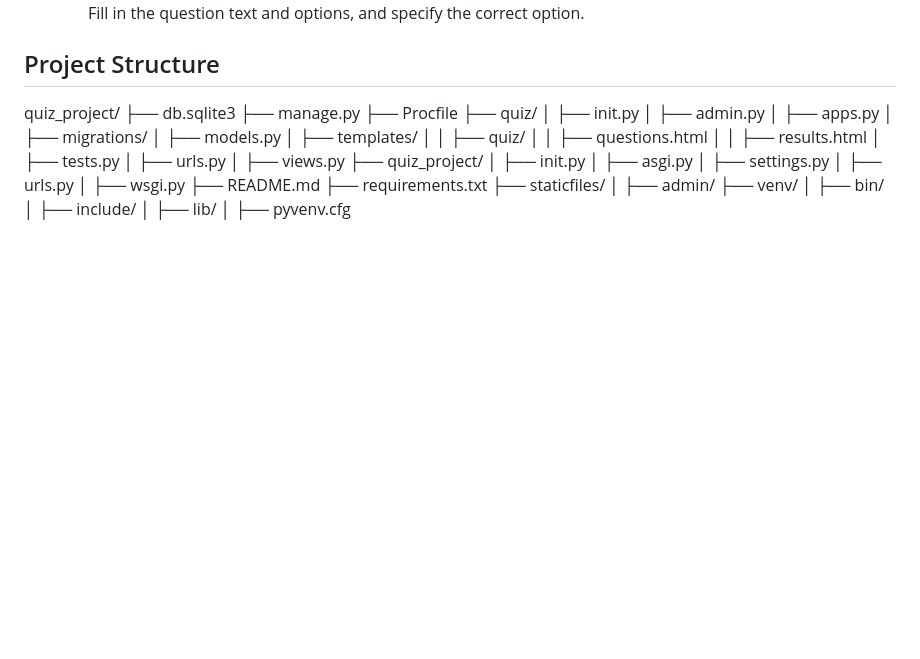
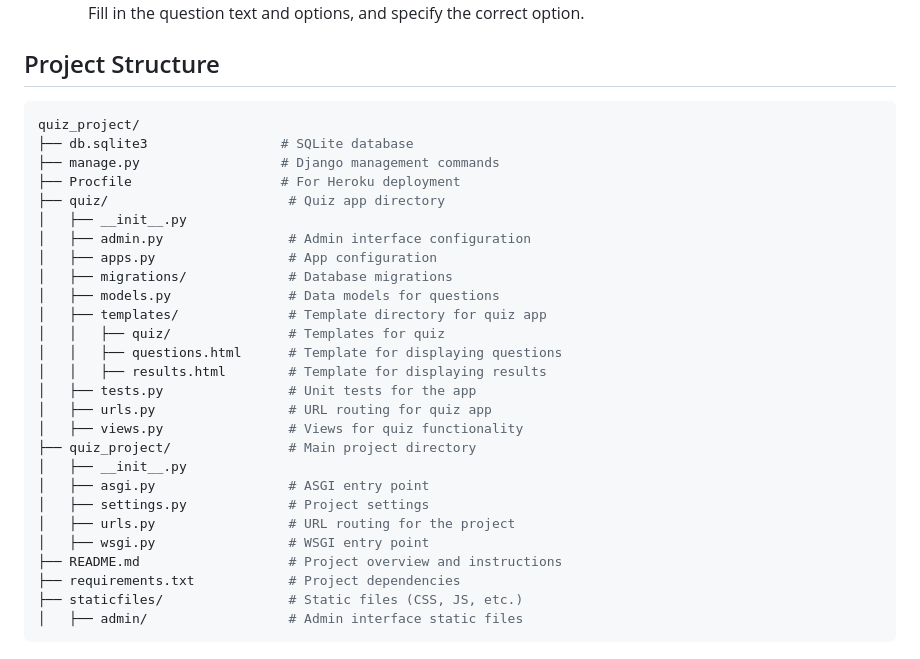
Before and after one commit to yaswanth8895/quiz-app, a Markdown page: README.md, the part around the change. Rendered like a GitHub page; blank space fills up the shorter version.

Commit message:
Third commit

````diff
--- a/README.md
+++ b/README.md
@@ -79,4 +79,32 @@ This is a simple Django-based quiz application. The app allows a user to start a
     - In the admin interface, click on "Questions" and then "Add Question" to add new questions to the database. Fill in the question text and options, and specify the correct option.
 
 ## Project Structure
-quiz_project/ ├── db.sqlite3 ├── manage.py ├── Procfile ├── quiz/ │ ├── init.py │ ├── admin.py │ ├── apps.py │ ├── migrations/ │ ├── models.py │ ├── templates/ │ │ ├── quiz/ │ │ ├── questions.html │ │ ├── results.html │ ├── tests.py │ ├── urls.py │ ├── views.py ├── quiz_project/ │ ├── init.py │ ├── asgi.py │ ├── settings.py │ ├── urls.py │ ├── wsgi.py ├── README.md ├── requirements.txt ├── staticfiles/ │ ├── admin/ ├── venv/ │ ├── bin/ │ ├── include/ │ ├── lib/ │ ├── pyvenv.cfg
+```bash
+quiz_project/
+├── db.sqlite3                 # SQLite database
+├── manage.py                  # Django management commands
+├── Procfile                   # For Heroku deployment
+├── quiz/                       # Quiz app directory
+│   ├── __init__.py
+│   ├── admin.py                # Admin interface configuration
+│   ├── apps.py                 # App configuration
+│   ├── migrations/             # Database migrations
+│   ├── models.py               # Data models for questions
+│   ├── templates/              # Template directory for quiz app
+│   │   ├── quiz/               # Templates for quiz
+│   │   ├── questions.html      # Template for displaying questions
+│   │   ├── results.html        # Template for displaying results
+│   ├── tests.py                # Unit tests for the app
+│   ├── urls.py                 # URL routing for quiz app
+│   ├── views.py                # Views for quiz functionality
+├── quiz_project/               # Main project directory
+│   ├── __init__.py
+│   ├── asgi.py                 # ASGI entry point
+│   ├── settings.py             # Project settings
+│   ├── urls.py                 # URL routing for the project
+│   ├── wsgi.py                 # WSGI entry point
+├── README.md                   # Project overview and instructions
+├── requirements.txt            # Project dependencies
+├── staticfiles/                # Static files (CSS, JS, etc.)
+│   ├── admin/                  # Admin interface static files
+```
````
